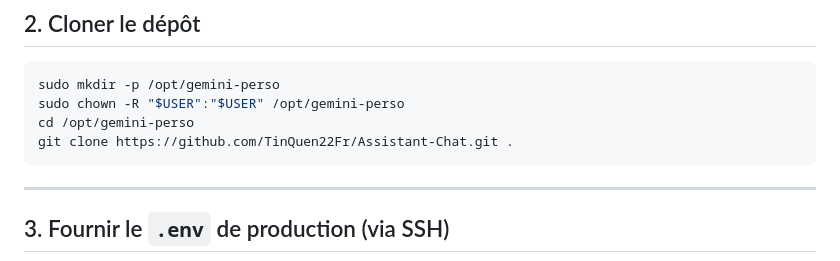
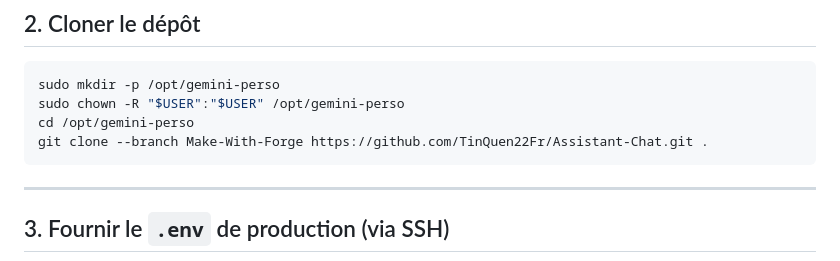
Before and after one commit to TinQuen22Fr/Assistant-Chat, a Markdown page: PROCEDURE_PROD.md, the part around the change. GitHub-like rendering.

Commit message:
Correction branch dépôt GitHub dans .md déploiement

````diff
--- a/PROCEDURE_PROD.md
+++ b/PROCEDURE_PROD.md
@@ -43,7 +43,7 @@ sudo systemctl status mongod --no-pager
 sudo mkdir -p /opt/gemini-perso
 sudo chown -R "$USER":"$USER" /opt/gemini-perso
 cd /opt/gemini-perso
-git clone https://github.com/TinQuen22Fr/Assistant-Chat.git .
+git clone --branch Make-With-Forge https://github.com/TinQuen22Fr/Assistant-Chat.git .
 ```
 
 ---
````
